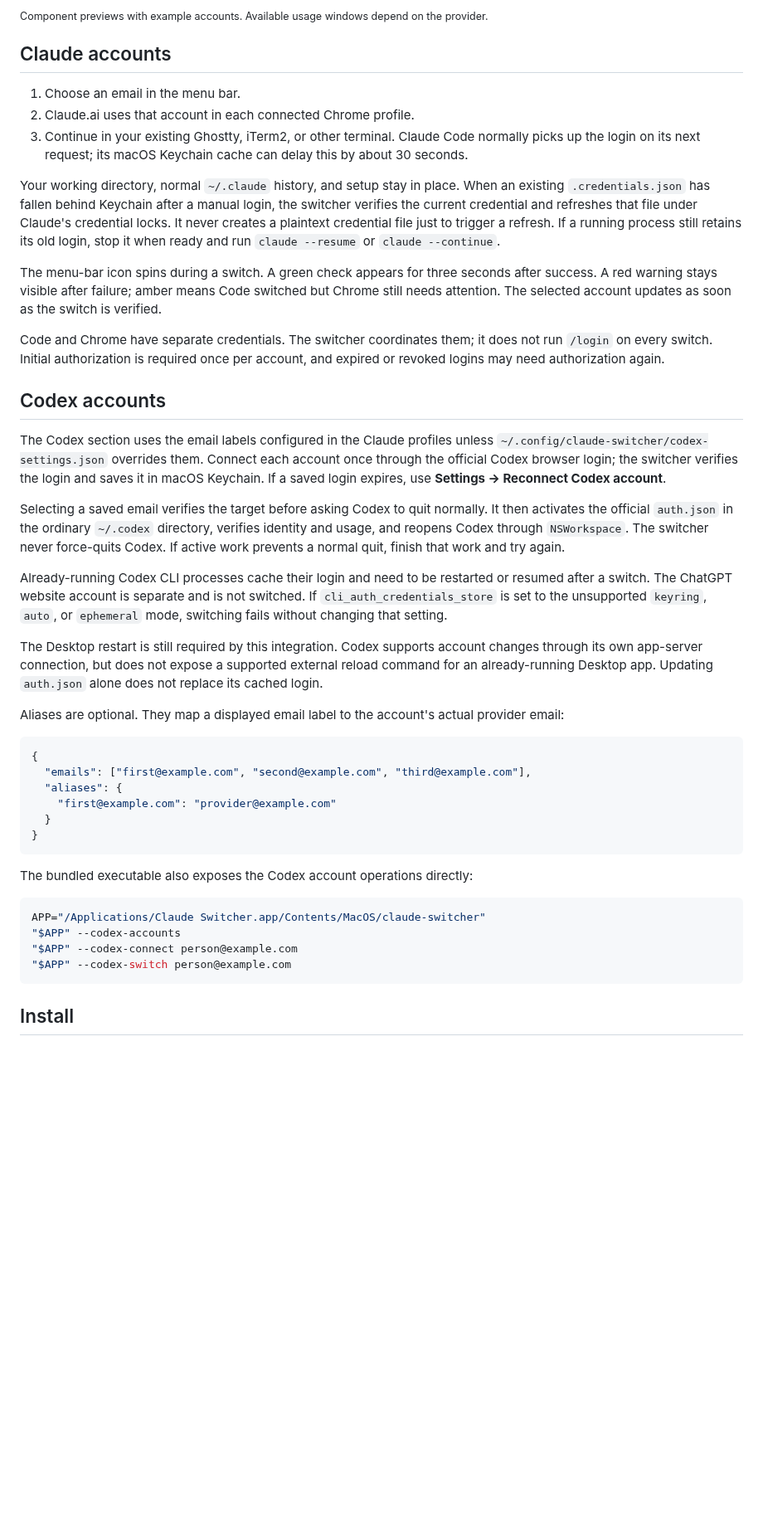
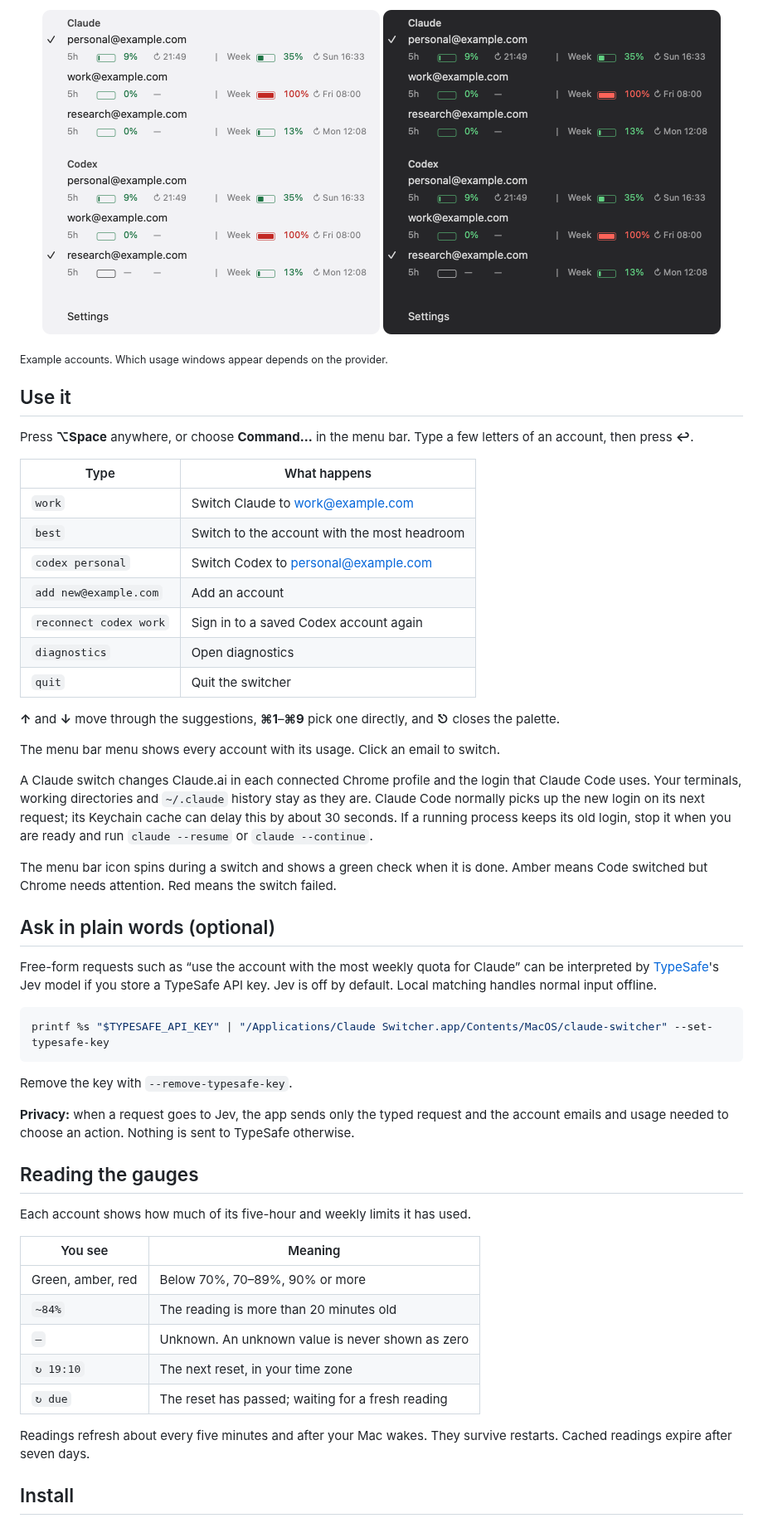
Before and after one commit to paperfoot/claude-switcher, a Markdown page: README.md, the part around one of its changes. Shown at 83% size. Drawn GitHub-style; blank space fills up the shorter version.

````diff
--- a/README.md
+++ b/README.md
@@ -8,48 +14,59 @@ A small native macOS menu bar app with separate Claude and Codex sections. Claud
 </p>
 
-<sub>Component previews with example accounts. Available usage windows depend on the provider.</sub>
+<p align="center">
+  <img src="assets/usage-light.png" width="407" alt="Claude and Codex accounts with five-hour and weekly usage gauges in light appearance">
+  <img src="assets/usage-dark.png" width="407" alt="Claude and Codex accounts with five-hour and weekly usage gauges in dark appearance">
+</p>
 
-## Claude accounts
+<sub>Example accounts. Which usage windows appear depends on the provider.</sub>
 
-1. Choose an email in the menu bar.
-2. Claude.ai uses that account in each connected Chrome profile.
-3. Continue in your existing Ghostty, iTerm2, or other terminal. Claude Code normally picks up the login on its next request; its macOS Keychain cache can delay this by about 30 seconds.
+## Use it
 
-Your working directory, normal `~/.claude` history, and setup stay in place. When an existing `.credentials.json` has fallen behind Keychain after a manual login, the switcher verifies the current credential and refreshes that file under Claude's credential locks. It never creates a plaintext credential file just to trigger a refresh. If a running process still retains its old login, stop it when ready and run `claude --resume` or `claude --continue`.
+Press **⌥Space** anywhere, or choose **Command…** in the menu bar. Type a few letters of an account, then press **↩**.
 
-The menu-bar icon spins during a switch. A green check appears for three seconds after success. A red warning stays visible after failure; amber means Code switched but Chrome still needs attention. The selected account updates as soon as the switch is verified.
+| Type | What happens |
+| --- | --- |
+| `work` | Switch Claude to work@example.com |
+| `best` | Switch to the account with the most headroom |
+| `codex personal` | Switch Codex to personal@example.com |
+| `add new@example.com` | Add an account |
+| `reconnect codex work` | Sign in to a saved Codex account again |
+| `diagnostics` | Open diagnostics |
+| `quit` | Quit the switcher |
 
-Code and Chrome have separate credentials. The switcher coordinates them; it does not run `/login` on every switch. Initial authorization is required once per account, and expired or revoked logins may need authorization again.
+**↑** and **↓** move through the suggestions, **⌘1**–**⌘9** pick one directly, and **⎋** closes the palette.
 
-## Codex accounts
+The menu bar menu shows every account with its usage. Click an email to switch.
 
-The Codex section uses the email labels configured in the Claude profiles unless `~/.config/claude-switcher/codex-settings.json` overrides them. Connect each account once through the official Codex browser login; the switcher verifies the login and saves it in macOS Keychain. If a saved login expires, use **Settings → Reconnect Codex account**.
+A Claude switch changes Claude.ai in each connected Chrome profile and the login that Claude Code uses. Your terminals, working directories and `~/.claude` history stay as they are. Claude Code normally picks up the new login on its next request; its Keychain cache can delay this by about 30 seconds. If a running process keeps its old login, stop it when you are ready and run `claude --resume` or `claude --continue`.
 
-Selecting a saved email verifies the target before asking Codex to quit normally. It then activates the official `auth.json` in the ordinary `~/.codex` directory, verifies identity and usage, and reopens Codex through `NSWorkspace`. The switcher never force-quits Codex. If active work prevents a normal quit, finish that work and try again.
+The menu bar icon spins during a switch and shows a green check when it is done. Amber means Code switched but Chrome needs attention. Red means the switch failed.
 
-Already-running Codex CLI processes cache their login and need to be restarted or resumed after a switch. The ChatGPT website account is separate and is not switched. If `cli_auth_credentials_store` is set to the unsupported `keyring`, `auto`, or `ephemeral` mode, switching fails without changing that setting.
+## Ask in plain words (optional)
 
-The Desktop restart is still required by this integration. Codex supports account changes through its own app-server connection, but does not expose a supported external reload command for an already-running Desktop app. Updating `auth.json` alone does not replace its cached login.
+Free-form requests such as “use the account with the most weekly quota for Claude” can be interpreted by [TypeSafe](https://typesafe.ai)'s Jev model if you store a TypeSafe API key. Jev is off by default. Local matching handles normal input offline.
 
-Aliases are optional. They map a displayed email label to the account's actual provider email:
-
-```json
-{
-  "emails": ["first@example.com", "second@example.com", "third@example.com"],
-  "aliases": {
-    "first@example.com": "provider@example.com"
-  }
-}
+```sh
+printf %s "$TYPESAFE_API_KEY" | "/Applications/Claude Switcher.app/Contents/MacOS/claude-switcher" --set-typesafe-key
 ```
 
-The bundled executable also exposes the Codex account operations directly:
+Remove the key with `--remove-typesafe-key`.
 
-```sh
-APP="/Applications/Claude Switcher.app/Contents/MacOS/claude-switcher"
-"$APP" --codex-accounts
-"$APP" --codex-connect person@example.com
-"$APP" --codex-switch person@example.com
-```
+**Privacy:** when a request goes to Jev, the app sends only the typed request and the account emails and usage needed to choose an action. Nothing is sent to TypeSafe otherwise.
+
+## Reading the gauges
+
+Each account shows how much of its five-hour and weekly limits it has used.
+
+| You see | Meaning |
+| --- | --- |
+| Green, amber, red | Below 70%, 70–89%, 90% or more |
+| `~84%` | The reading is more than 20 minutes old |
+| `—` | Unknown. An unknown value is never shown as zero |
+| `↻ 19:10` | The next reset, in your time zone |
+| `↻ due` | The reset has passed; waiting for a fresh reading |
+
+Readings refresh about every five minutes and after your Mac wakes. They survive restarts. Cached readings expire after seven days.
 
 ## Install
 
````
Also changed, not shown: other parts of README.md (+94 -65 lines), docs/desktop-history.md (added, +35 -0 lines).
